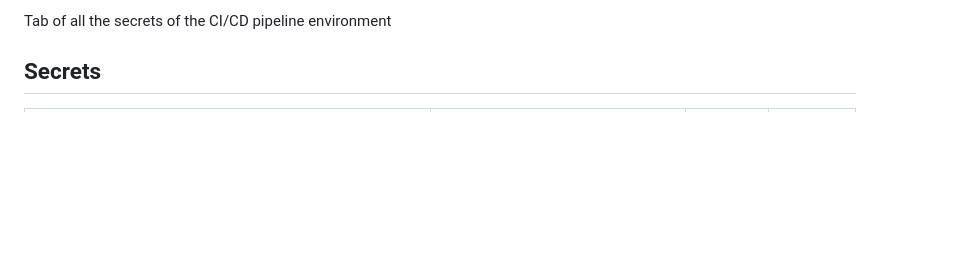
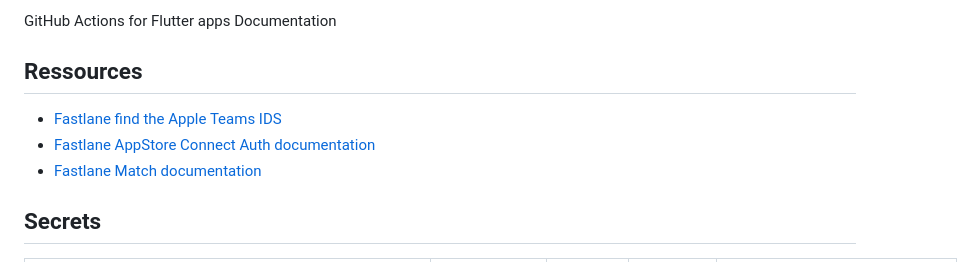
Before and after one commit to BaptisteLecat/weather_journey, a Markdown page: .github/readme.md, the part around the change printed below. Drawn GitHub-style; blank space fills up the shorter version.

```diff
--- a/.github/readme.md
+++ b/.github/readme.md
@@ -1,4 +1,10 @@
-Tab of all the secrets of the CI/CD pipeline environment
+GitHub Actions for Flutter apps Documentation
+
+## Ressources
+
+- [Fastlane find the Apple Teams IDS](https://sarunw.com/posts/fastlane-find-team-id/)
+- [Fastlane AppStore Connect Auth documentation](https://docs.fastlane.tools/app-store-connect-api/)
+- [Fastlane Match documentation](https://docs.fastlane.tools/actions/match/)
 
 ## Secrets
 
```
Also changed, not shown: other parts of .github/readme.md (+24 -26 lines).
